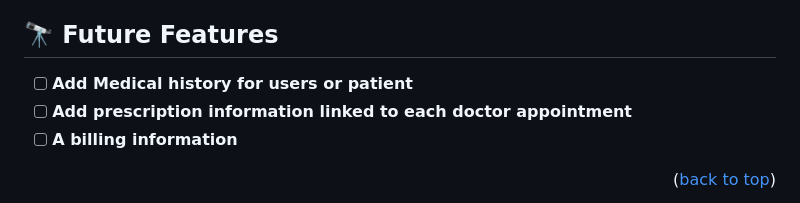
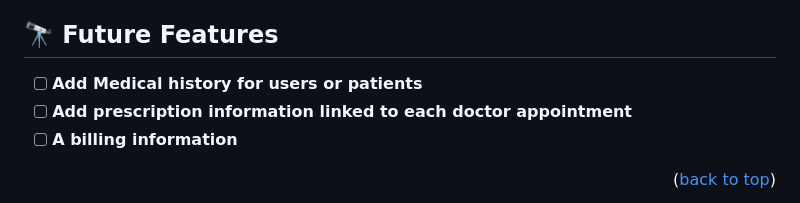
Before and after one commit to OnlyUnknown/Doctor-appointment, a Markdown page: README.md, the part around the change. Rendered like a GitHub page.

```diff
--- a/README.md
+++ b/README.md
@@ -138,7 +138,7 @@ cd doctor_appointment_frontend
 
 ## 🔭 Future Features <a name="future-features"></a>
 
-- [ ] **Add Medical history for users or patient**
+- [ ] **Add Medical history for users or patients**
 - [ ] **Add prescription information linked to each doctor appointment**
 - [ ] **A billing information**
 
```
